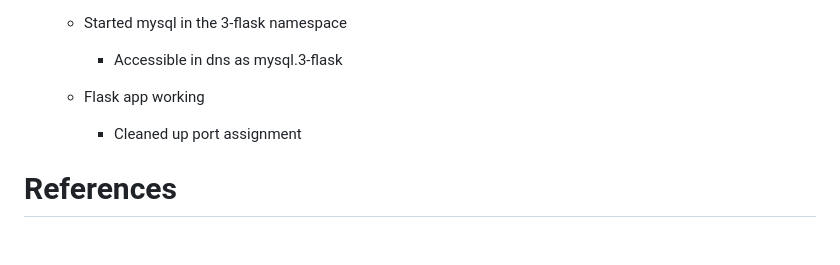
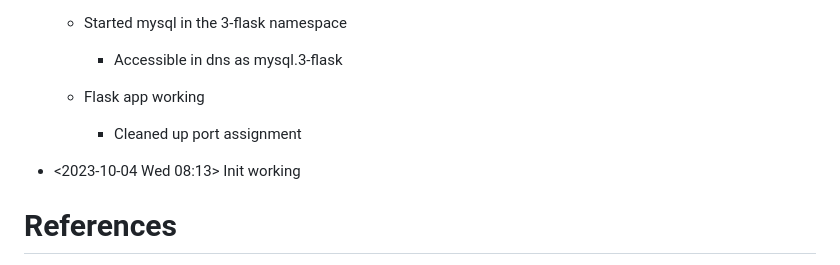
Before and after one commit to rwcrosby/Containerization, a Markdown page: readme.md, the part around the change. GitHub-like rendering; blank space fills up the shorter version.

Commit message:
Added readme note on init

```diff
--- a/readme.md
+++ b/readme.md
@@ -149,6 +149,8 @@ Need to specify `:z` on the mounted directory to allow write access.
     - Flask app working
         - Cleaned up port assignment
 
+- <2023-10-04 Wed 08:13> Init working
+
 # References
 
 https://testdriven.io/blog/running-flask-on-kubernetes/
```
